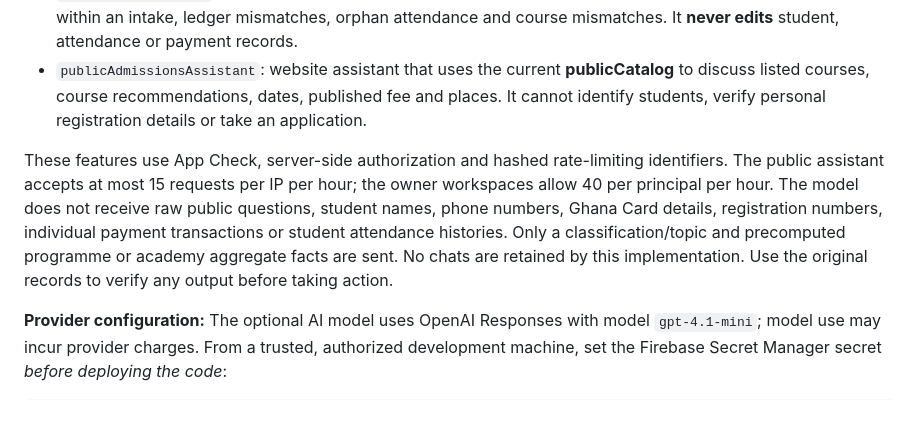
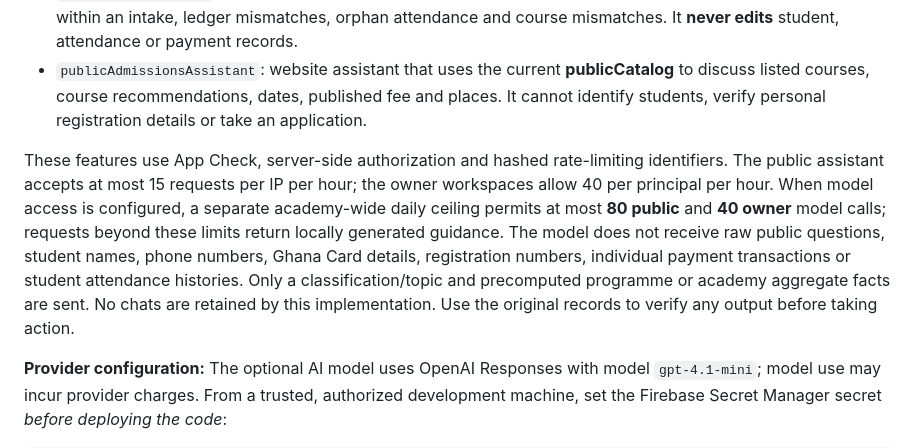
Before and after one commit to bismarkowusu1696-creator/sky-dream-academy, a Markdown page: DEPLOYMENT.md, the part around the change. Rendered like a GitHub page; blank space fills up the shorter version.

Commit message:
Document global AI request budget and graceful fallback

```diff
--- a/DEPLOYMENT.md
+++ b/DEPLOYMENT.md
@@ -123,7 +123,7 @@ This update adds three **read-only** Firebase features:
 - `adminAiDataGuardian`: owner-only review flags for duplicate current registration numbers, shared numbers within an intake, ledger mismatches, orphan attendance and course mismatches. It **never edits** student, attendance or payment records.
 - `publicAdmissionsAssistant`: website assistant that uses the current **publicCatalog** to discuss listed courses, course recommendations, dates, published fee and places. It cannot identify students, verify personal registration details or take an application.
 
-These features use App Check, server-side authorization and hashed rate-limiting identifiers. The public assistant accepts at most 15 requests per IP per hour; the owner workspaces allow 40 per principal per hour. The model does not receive raw public questions, student names, phone numbers, Ghana Card details, registration numbers, individual payment transactions or student attendance histories. Only a classification/topic and precomputed programme or academy aggregate facts are sent. No chats are retained by this implementation. Use the original records to verify any output before taking action.
+These features use App Check, server-side authorization and hashed rate-limiting identifiers. The public assistant accepts at most 15 requests per IP per hour; the owner workspaces allow 40 per principal per hour. When model access is configured, a separate academy-wide daily ceiling permits at most **80 public** and **40 owner** model calls; requests beyond these limits return locally generated guidance. The model does not receive raw public questions, student names, phone numbers, Ghana Card details, registration numbers, individual payment transactions or student attendance histories. Only a classification/topic and precomputed programme or academy aggregate facts are sent. No chats are retained by this implementation. Use the original records to verify any output before taking action.
 
 **Provider configuration:** The optional AI model uses OpenAI Responses with model `gpt-4.1-mini`; model use may incur provider charges. From a trusted, authorized development machine, set the Firebase Secret Manager secret *before deploying the code*:
 
```
